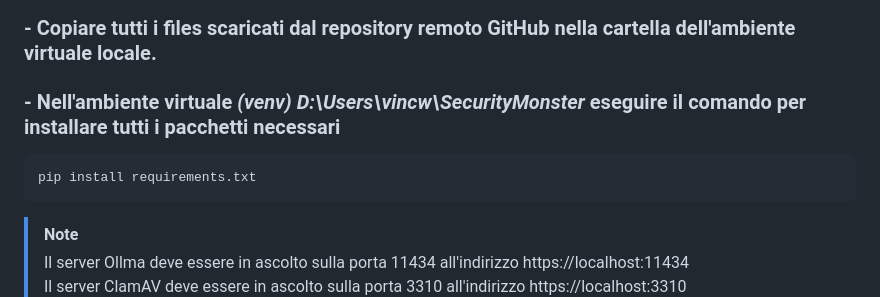
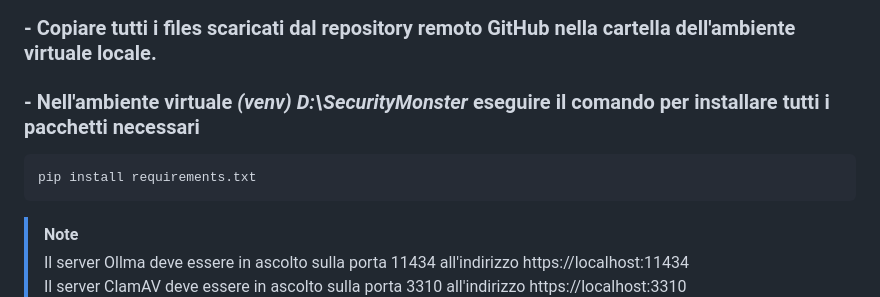
Before and after one commit to vamoruso/SecurityMonsterAI, a Markdown page: README.md, the part around one of its changes. Drawn GitHub-style.

Commit message:
Fix path for virtual environment in README

```diff
--- a/README.md
+++ b/README.md
@@ -21,8 +20,10 @@
     D:\Users\vincw\SecurityMonster\Scripts\activate
 ### - Copiare tutti i files scaricati dal repository remoto GitHub nella cartella dell'ambiente virtuale locale.
 
-### - Nell'ambiente virtuale *(venv) D:\Users\vincw\SecurityMonster*  eseguire il comando per installare tutti i pacchetti necessari
+### - Nell'ambiente virtuale *(venv) D:\SecurityMonster*  eseguire il comando per installare tutti i pacchetti necessari
     pip install requirements.txt
+
+
 
 > [!NOTE]
 > Il server Ollma deve essere in ascolto sulla porta 11434 all'indirizzo https://localhost:11434 <br/>
```
Also changed, not shown: other parts of README.md (+0 -1 lines).
